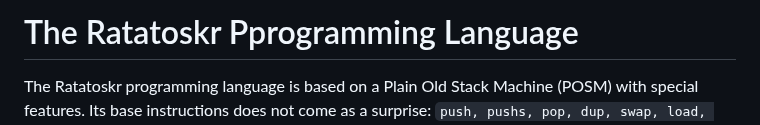
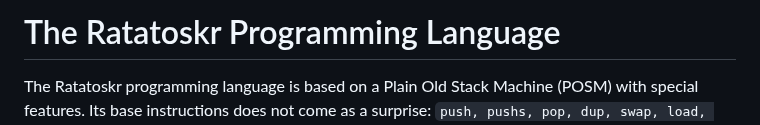
Before and after one commit to joagre/ratatoskr, a Markdown page: README.md, the part around the change. Rendered like a GitHub page.

```diff
--- a/README.md
+++ b/README.md
@@ -1,4 +1,4 @@
-# The Ratatoskr Pprogramming Language
+# The Ratatoskr Programming Language
 
 The Ratatoskr programming language is based on a Plain Old Stack Machine
 (POSM) with special features. Its base instructions does not come
```
